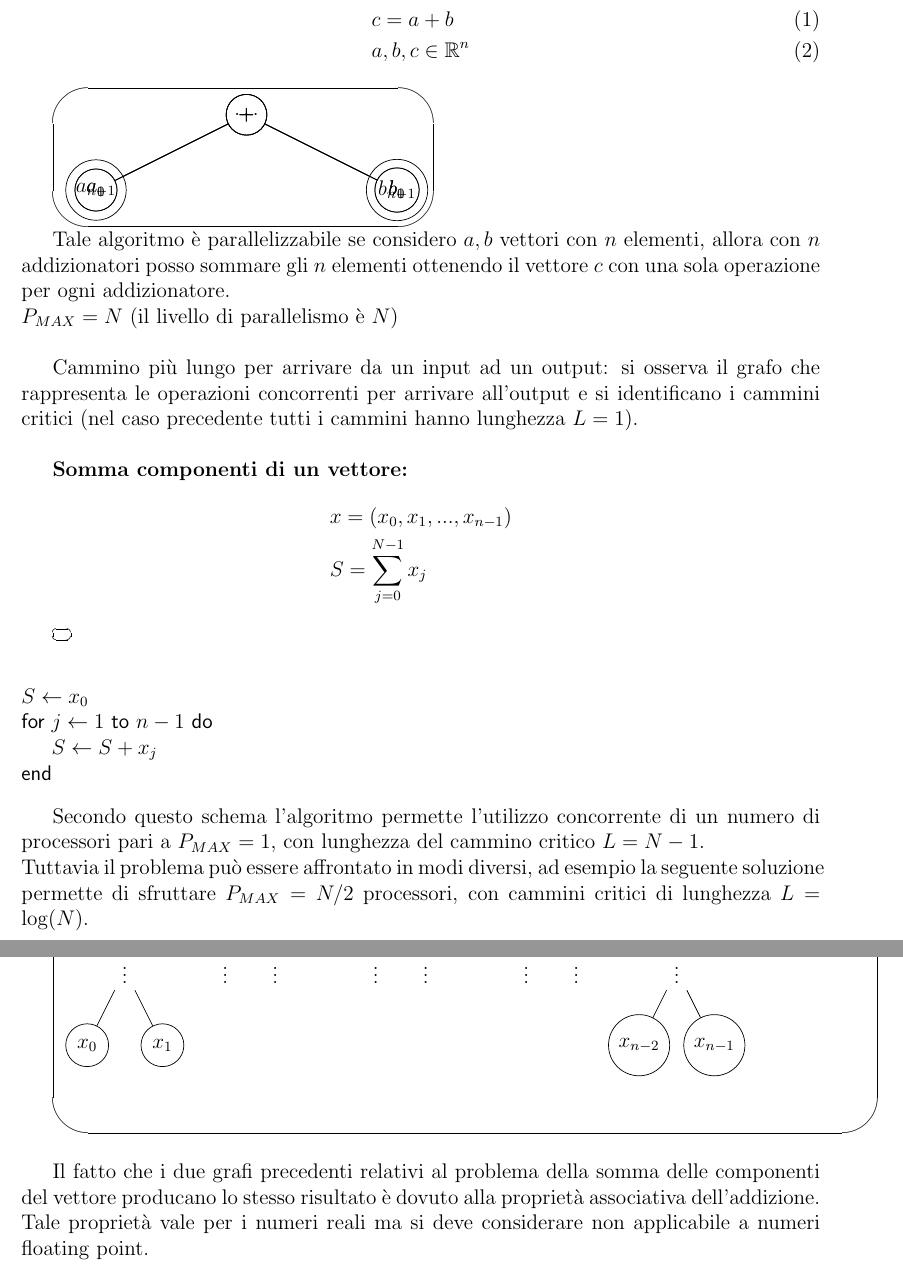
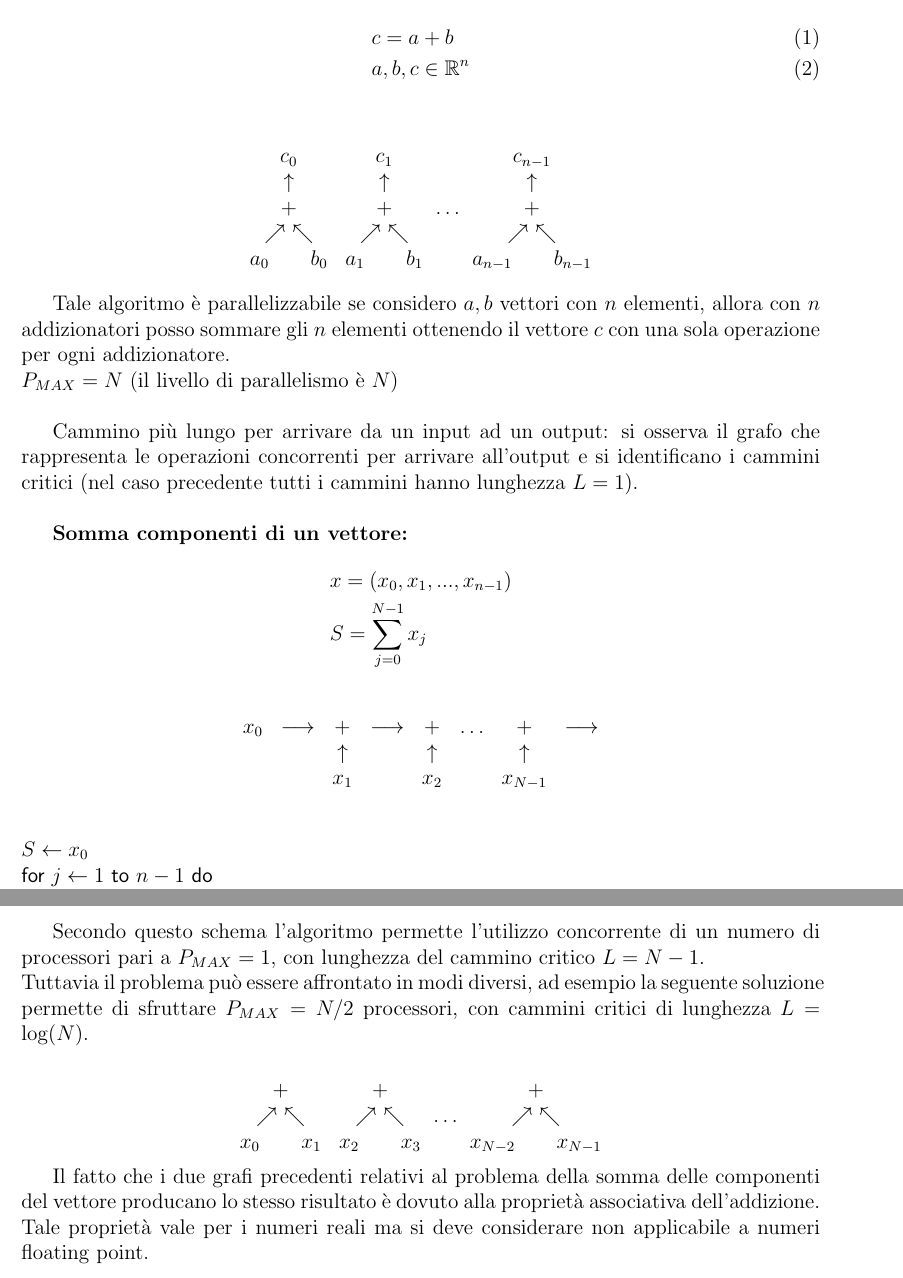
Before and after one commit to caerbannogwhite/unipd-appunti_ing-inf, a LaTeX document (calcolo_parallelo/Dispensa_Calcolo_Parallelo.tex, which reads calcolo_parallelo/figs/1.1.1_array_sum.tex, calcolo_parallelo/figs/1.1.2_array_sum_comp.tex, calcolo_parallelo/figs/1.1.3_array_sum_comp2.tex): two parts of pages 3 and 4 of 21, joined at a grey line, cut so that both start at the same text. Compiled offline with pdfLaTeX.

Commit message:
up calcolo parallelo figs

```diff
--- a/calcolo_parallelo/figs/1.1.1_array_sum.tex
+++ b/calcolo_parallelo/figs/1.1.1_array_sum.tex
@@ -1,95 +1,24 @@
-\ovalbox{
-\begin{tikzpicture}[level/.style={sibling distance=60mm/#1}]
-
-\node [circle,draw] (plus0) {$+$}
-  child {node [circle,draw] (a0) {$a_0$}}
-  child {node [circle,draw] (b0) {$b_0$}};
-
-\node [circle,draw] (plus1) {$+$}
-  child {node [circle,draw] (a1) {$a_1$}}
-  child {node [circle,draw] (b1) {$b_1$}};
-
-\node (dots) {$\hdots$};
-
-\node [circle,draw] (plus) {$+$}
-  child {node [circle,draw] (a) {$a_{n-1}$}}
-  child {node [circle,draw] (b) {$b_{n-1}$}};
-
-\path (a0) -- (plus0) node [midway] {};
-\path (b0) -- (plus0) node [midway] {};
-\path (a1) -- (plus1) node [midway] {};
-\path (b1) -- (plus1) node [midway] {};
-\path (a) -- (plus) node [midway] {};
-\path (b) -- (plus) node [midway] {};
-
-
-\begin{comment}
-\node [circle,draw] (z){$n$}
-  child {node [circle,draw] (a) {$\frac{n}{2}$}
-    child {node [circle,draw] (b) {$\frac{n}{2^2}$}
-      child {node {$\vdots$}
-        child {node [circle,draw] (d) {$\frac{n}{2^k}$}}
-        child {node [circle,draw] (e) {$\frac{n}{2^k}$}}
-      }
-      child {node {$\vdots$}}
-    }
-    child {node [circle,draw] (g) {$\frac{n}{2^2}$}
-      child {node {$\vdots$}}
-      child {node {$\vdots$}}
-    }
-  }
-  child {node [circle,draw] (j) {$\frac{n}{2}$}
-    child {node [circle,draw] (k) {$\frac{n}{2^2}$}
-      child {node {$\vdots$}}
-      child {node {$\vdots$}}
-    }
-  child {node [circle,draw] (l) {$\frac{n}{2^2}$}
-    child {node {$\vdots$}}
-    child {node (c){$\vdots$}
-      child {node [circle,draw] (o) {$\frac{n}{2^k}$}}
-      child {node [circle,draw] (p) {$\frac{n}{2^k}$}
-        child [grow=right] {node (q) {$=$} edge from parent[draw=none]
-          child [grow=right] {node (q) {$O_{k = \lg n}(n)$} edge from parent[draw=none]
-            child [grow=up] {node (r) {$\vdots$} edge from parent[draw=none]
-              child [grow=up] {node (s) {$O_2(n)$} edge from parent[draw=none]
-                child [grow=up] {node (t) {$O_1(n)$} edge from parent[draw=none]
-                  child [grow=up] {node (u) {$O_0(n)$} edge from parent[draw=none]}
-                }
-              }
-            }
-            child [grow=down] {node (v) {$O(n \cdot \lg n)$}edge from parent[draw=none]}
-          }
-        }
-      }
-    }
-  }
-};
-\path (a) -- (j) node [midway] {+};
-\path (b) -- (g) node [midway] {+};
-\path (k) -- (l) node [midway] {+};
-\path (k) -- (g) node [midway] {+};
-\path (d) -- (e) node [midway] {+};
-\path (o) -- (p) node [midway] {+};
-\path (o) -- (e) node (x) [midway] {$\cdots$}
-  child [grow=down] {
-    node (y) {$O\left(\displaystyle\sum_{i = 0}^k 2^i \cdot \frac{n}{2^i}\right)$}
-    edge from parent[draw=none]
-  };
-\path (q) -- (r) node [midway] {+};
-\path (s) -- (r) node [midway] {+};
-\path (s) -- (t) node [midway] {+};
-\path (s) -- (l) node [midway] {=};
-\path (t) -- (u) node [midway] {+};
-\path (z) -- (u) node [midway] {=};
-\path (j) -- (t) node [midway] {=};
-\path (y) -- (x) node [midway] {$\Downarrow$};
-\path (v) -- (y)
-  node (w) [midway] {$O\left(\displaystyle\sum_{i = 0}^k n\right) = O(k \cdot n)$};
-\path (q) -- (v) node [midway] {=};
-\path (e) -- (x) node [midway] {+};
-\path (o) -- (x) node [midway] {+};
-\path (y) -- (w) node [midway] {$=$};
-\path (v) -- (w) node [midway] {$\Leftrightarrow$};
-\path (r) -- (c) node [midway] {$\cdots$};
-\end{comment}
-\end{tikzpicture}}
+\begin{gather*}
+\begin{array}{c}
+c_0\\
+\uparrow\\
++\\
+\nearrow\ \nwarrow\\
+a_0\qquad b_0
+\end{array}
+\begin{array}{c}
+c_1\\
+\uparrow\\
++\\
+\nearrow\ \nwarrow\\
+a_1\qquad b_1
+\end{array}
+\hdots
+\begin{array}{c}
+c_{n-1}\\
+\uparrow\\
++\\
+\nearrow\ \nwarrow\\
+a_{n-1}\qquad b_{n-1}
+\end{array}
+\end{gather*}
--- a/calcolo_parallelo/figs/1.1.2_array_sum_comp.tex
+++ b/calcolo_parallelo/figs/1.1.2_array_sum_comp.tex
@@ -1,6 +1,7 @@
-\ovalbox{
-\begin{tikzpicture}[level/.style={sibling distance=60mm/#1}]
-
-
-
-\end{tikzpicture}}
+\begin{align*}
+\begin{array}{c c c c c c c c}
+x_0 & \longrightarrow & + & \longrightarrow & + & \hdots & + & \longrightarrow\\
+& &\uparrow & &\uparrow & &\uparrow\\
+& &x_1 & &x_2 & &x_{N-1}
+\end{array}
+\end{align*}
--- a/calcolo_parallelo/figs/1.1.3_array_sum_comp2.tex
+++ b/calcolo_parallelo/figs/1.1.3_array_sum_comp2.tex
@@ -1 +0,0 @@
-\ovalbox{
@@ -6,32 +0,0 @@
-    child {node [circle,draw] (b) {$+$}
-      child {node {$\vdots$}
-        child {node [circle,draw] (d) {$x_0$}}
-        child {node [circle,draw] (e) {$x_1$}}
-      }
-      child {node {$\vdots$}}
-    }
-    child {node [circle,draw] (g) {$+$}
-      child {node {$\vdots$}}
-      child {node {$\vdots$}}
-    }
-  }
-  child {node [circle,draw] (j) {$+$}
-    child {node [circle,draw] (k) {$+$}
-      child {node {$\vdots$}}
-      child {node {$\vdots$}}
-    }
-  child {node [circle,draw] (l) {$+$}
-    child {node {$\vdots$}}
-    child {node (c){$\vdots$}
-      child {node [circle,draw] (o) {$x_{n-2}$}}
-      child {node [circle,draw] (p) {$x_{n-1}$}
-        child [grow=right] {node (q) {} edge from parent[draw=none]
-          child [grow=right] {node (q) {} edge from parent[draw=none]
-            child [grow=up] {node (r) {} edge from parent[draw=none]
-              child [grow=up] {node (s) {} edge from parent[draw=none]
-                child [grow=up] {node (t) {} edge from parent[draw=none]
-                  child [grow=up] {node (u) {} edge from parent[draw=none]}
-                }
-              }
-            }
-            child [grow=down] {node (v) {}edge from parent[draw=none]}
@@ -49,4 +0,0 @@
-\path (d) -- (e) node [midway] {};
-\path (o) -- (p) node [midway] {};
-\path (o) -- (e) node [midway] {};
-\path (q) -- (r) node [midway] {};
@@ -61 +0,0 @@
-\path (q) -- (v) node [midway] {};
@@ -66,3 +1,18 @@
-\path (r) -- (c) node [midway] {};
-
-\end{tikzpicture}}
+\begin{gather*}
+\begin{array}{c}
++\\
+\nearrow\ \nwarrow\\
+x_0\qquad x_1
+\end{array}
+\begin{array}{c}
++\\
+\nearrow\ \nwarrow\\
+x_2\qquad x_3
+\end{array}
+\hdots
+\begin{array}{c}
++\\
+\nearrow\ \nwarrow\\
+x_{N-2}\qquad x_{N-1}
+\end{array}
+\end{gather*}
```
Also changed, not shown: calcolo_parallelo/figs/1.1.3_array_sum_comp2.tex (27 more changed lines).
